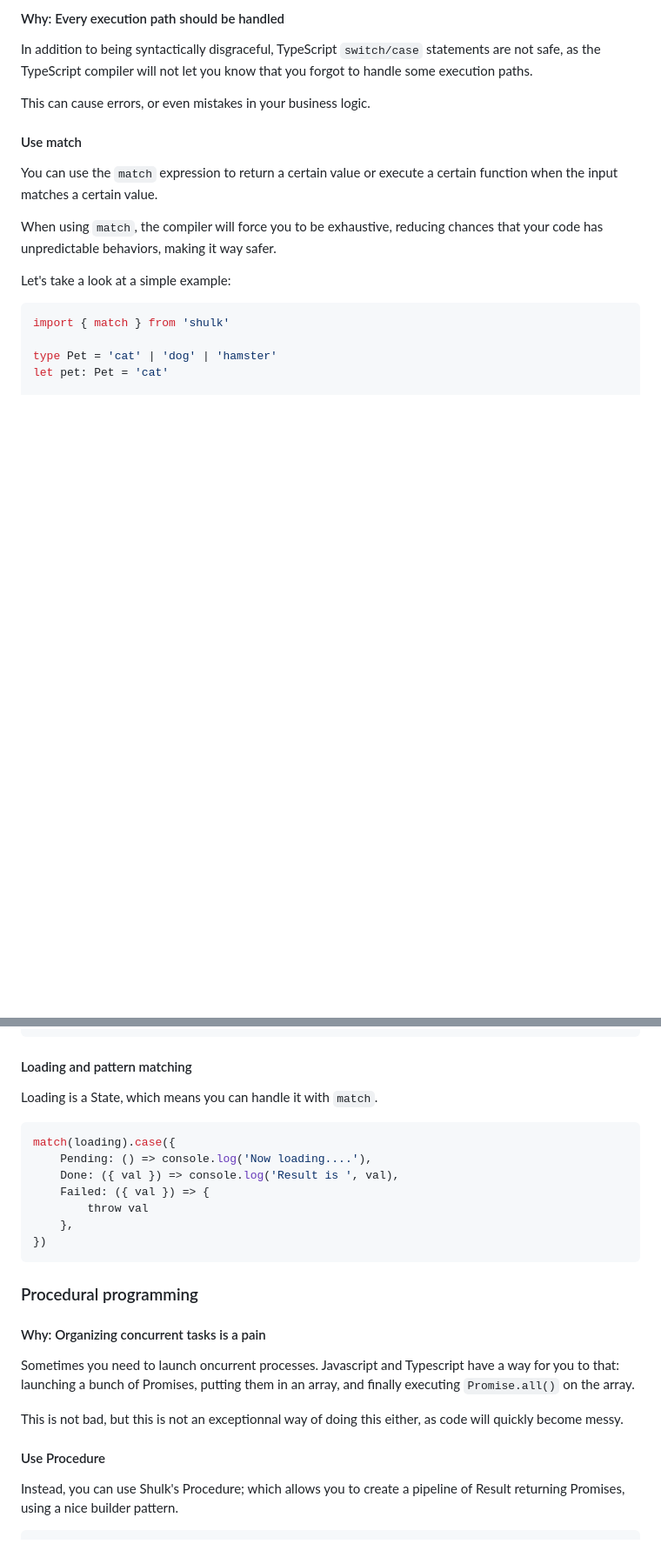
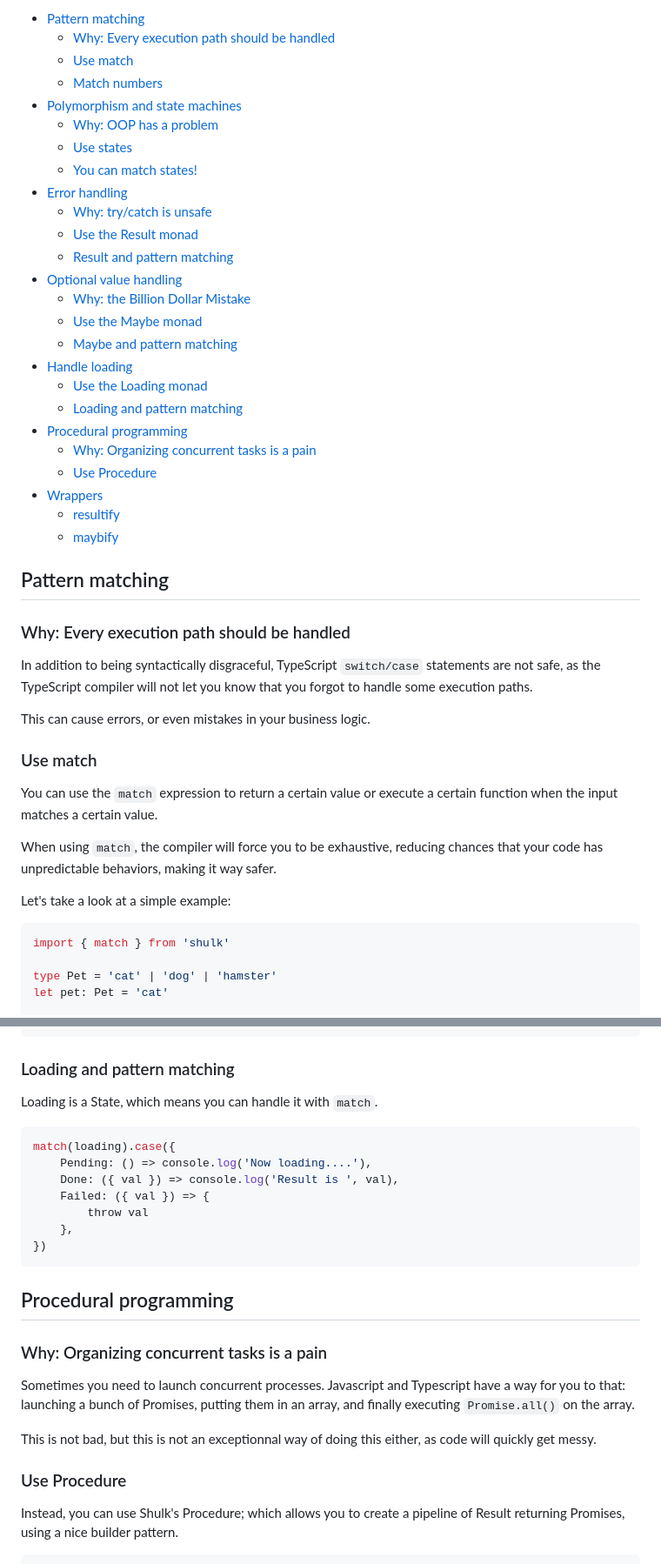
Before and after one commit to Grouloo/shulk, a Markdown page: README.md, 2 parts joined by grey strips. Shown at 87% size. Drawn GitHub-style; blank space fills up the shorter version.

````diff
--- a/README.md
+++ b/README.md
@@ -22,11 +23,41 @@ bun add shulk
 
-#### Why: Every execution path should be handled
+- [Pattern matching](#pattern-matching)
+  - [Why: Every execution path should be handled](#why-every-execution-path-should-be-handled)
+  - [Use match](#use-match)
+  - [Match numbers](#match-numbers)
+- [Polymorphism and state machines](#polymorphism-and-state-machines)
+  - [Why: OOP has a problem](#why-oop-has-a-problem)
+  - [Use states](#use-states)
+  - [You can match states!](#you-can-match-states)
+- [Error handling](#error-handling)
+  - [Why: try/catch is unsafe](#why-trycatch-is-unsafe)
+  - [Use the Result monad](#use-the-result-monad)
+  - [Result and pattern matching](#result-and-pattern-matching)
+- [Optional value handling](#optional-value-handling)
+  - [Why: the Billion Dollar Mistake](#why-the-billion-dollar-mistake)
+  - [Use the Maybe monad](#use-the-maybe-monad)
+  - [Maybe and pattern matching](#maybe-and-pattern-matching)
+- [Handle loading](#handle-loading)
+  - [Use the Loading monad](#use-the-loading-monad)
+  - [Loading and pattern matching](#loading-and-pattern-matching)
+- [Procedural programming](#procedural-programming)
+  - [Why: Organizing concurrent tasks is a pain](#why-organizing-concurrent-tasks-is-a-pain)
+  - [Use Procedure](#use-procedure)
+- [Wrappers](#wrappers)
+  - [resultify](#resultify)
+  - [maybify](#maybify)
+
+<!-- END doctoc generated TOC please keep comment here to allow auto update -->
+
+## Pattern matching
+
+### Why: Every execution path should be handled
 
 In addition to being syntactically disgraceful, TypeScript `switch/case` statements are not safe, as the TypeScript compiler will not let you know that you forgot to handle some execution paths.
 
 This can cause errors, or even mistakes in your business logic.
 
-#### Use match
+### Use match
 
 You can use the `match` expression to return a certain value or execute a certain function when the input matches a certain value.
 
@@ -388,7 +419,7 @@ Let's use the Loading monad in a Svelte JS application:
 {/if}
 ```
 
-#### Loading and pattern matching
+### Loading and pattern matching
 
 Loading is a State, which means you can handle it with `match`.
 
@@ -402,17 +433,17 @@ match(loading).case({
 })
 ```
 
-### Procedural programming
+## Procedural programming
 
-#### Why: Organizing concurrent tasks is a pain
+### Why: Organizing concurrent tasks is a pain
 
-Sometimes you need to launch oncurrent processes.
+Sometimes you need to launch concurrent processes.
 Javascript and Typescript have a way for you to that: launching a bunch of Promises, putting them in
 an array, and finally executing `Promise.all()` on the array.
 
-This is not bad, but this is not an exceptionnal way of doing this either, as code will quickly become messy.
+This is not bad, but this is not an exceptionnal way of doing this either, as code will quickly get messy.
 
-#### Use Procedure
+### Use Procedure
 
 Instead, you can use Shulk's Procedure; which allows you to create a pipeline of Result returning Promises, using a nice builder pattern.
 
````
Also changed, not shown: other parts of README.md (+21 -20 lines).
